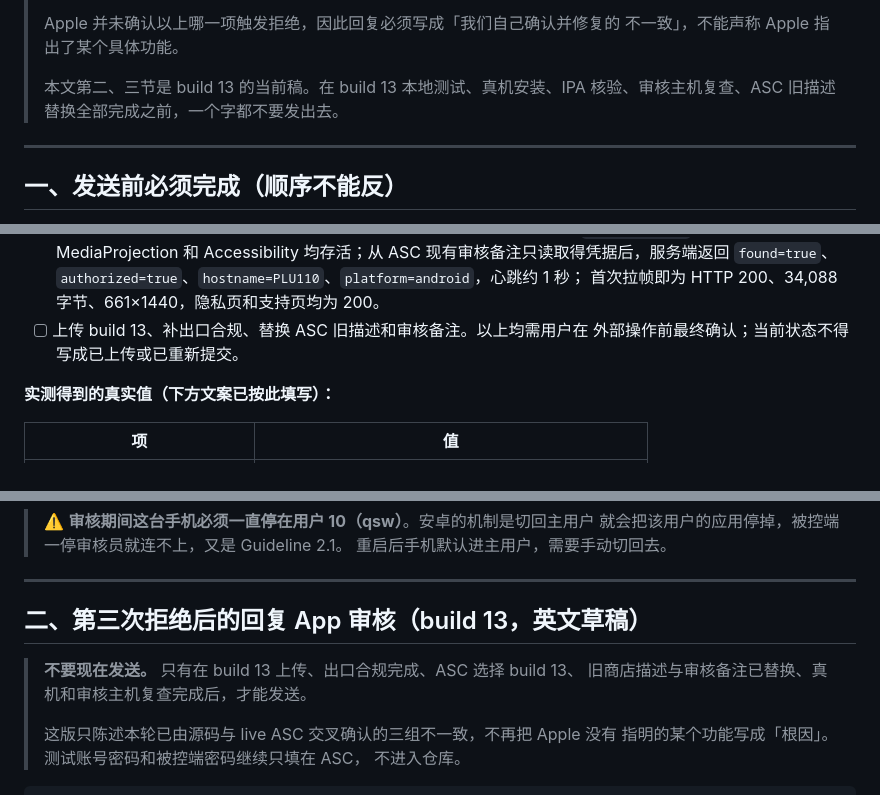
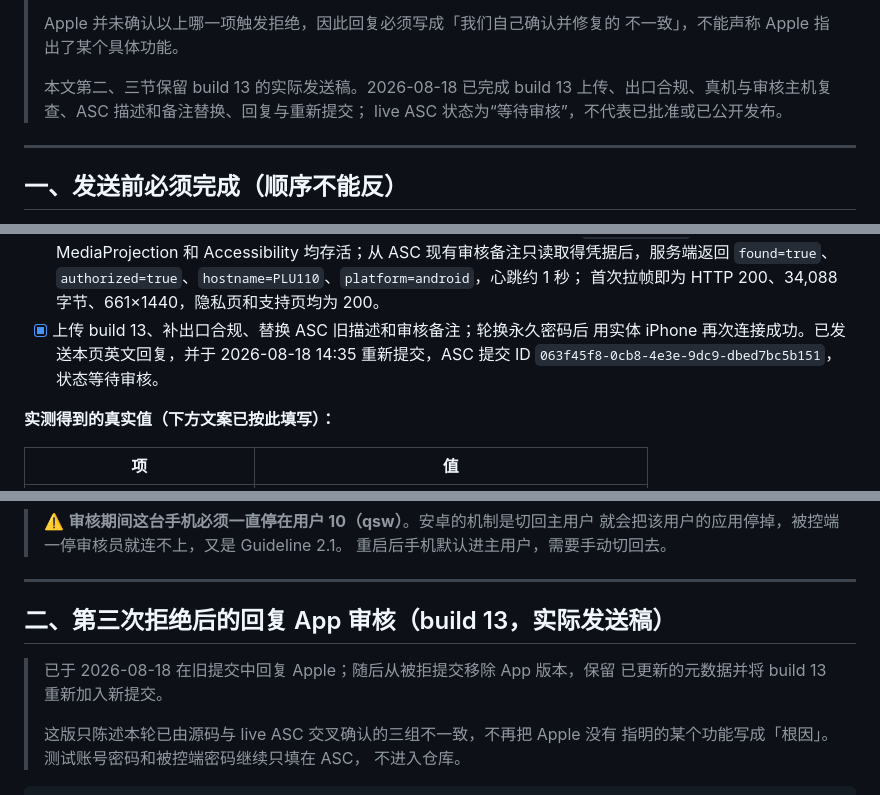
Before and after one commit to qsw745/rdesk, a Markdown page: docs/app-review-response.md, 3 parts joined by grey strips. Rendered like a GitHub page.

```diff
--- a/docs/app-review-response.md
+++ b/docs/app-review-response.md
@@ -26,8 +27,9 @@
 > Apple 并未确认以上哪一项触发拒绝，因此回复必须写成「我们自己确认并修复的
 > 不一致」，不能声称 Apple 指出了某个具体功能。
 >
-> 本文第二、三节是 build 13 的当前稿。在 build 13 本地测试、真机安装、IPA
-> 核验、审核主机复查、ASC 旧描述替换全部完成之前，一个字都不要发出去。
+> 本文第二、三节保留 build 13 的实际发送稿。2026-08-18 已完成 build 13
+> 上传、出口合规、真机与审核主机复查、ASC 描述和备注替换、回复与重新提交；
+> live ASC 状态为“等待审核”，不代表已批准或已公开发布。
 
 ---
 
@@ -129,8 +131,9 @@
       现有审核备注只读取得凭据后，服务端返回 `found=true`、
       `authorized=true`、`hostname=PLU110`、`platform=android`，心跳约 1 秒；
       首次拉帧即为 HTTP 200、34,088 字节、661×1440，隐私页和支持页均为 200。
-- [ ] 上传 build 13、补出口合规、替换 ASC 旧描述和审核备注。以上均需用户在
-      外部操作前最终确认；当前状态不得写成已上传或已重新提交。
+- [x] 上传 build 13、补出口合规、替换 ASC 旧描述和审核备注；轮换永久密码后
+      用实体 iPhone 再次连接成功。已发送本页英文回复，并于 2026-08-18 14:35
+      重新提交，ASC 提交 ID `063f45f8-0cb8-4e3e-9dc9-dbed7bc5b151`，状态等待审核。
 
 **实测得到的真实值（下方文案已按此填写）：**
 
@@ -174,10 +177,10 @@
 
 ---
 
-## 二、第三次拒绝后的回复 App 审核（build 13，英文草稿）
+## 二、第三次拒绝后的回复 App 审核（build 13，实际发送稿）
 
-> **不要现在发送。** 只有在 build 13 上传、出口合规完成、ASC 选择 build 13、
-> 旧商店描述与审核备注已替换、真机和审核主机复查完成后，才能发送。
+> 已于 2026-08-18 在旧提交中回复 Apple；随后从被拒提交移除 App 版本，保留
+> 已更新的元数据并将 build 13 重新加入新提交。
 >
 > 这版只陈述本轮已由源码与 live ASC 交叉确认的三组不一致，不再把 Apple 没有
 > 指明的某个功能写成「根因」。测试账号密码和被控端密码继续只填在 ASC，
```
Also changed, not shown: other parts of docs/app-review-response.md (+2 -1 lines), docs/app-store-submission.md (+13 -12 lines).
